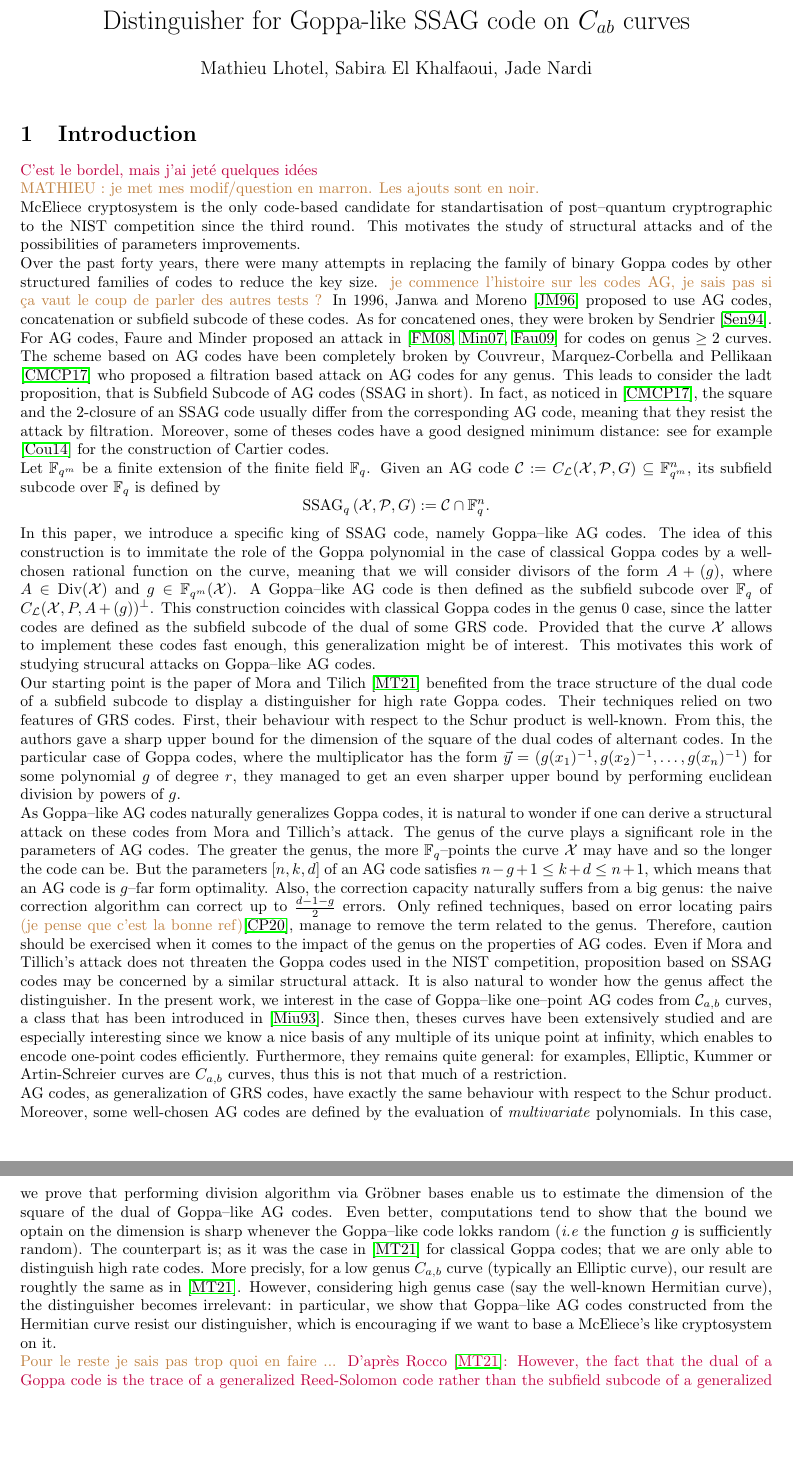
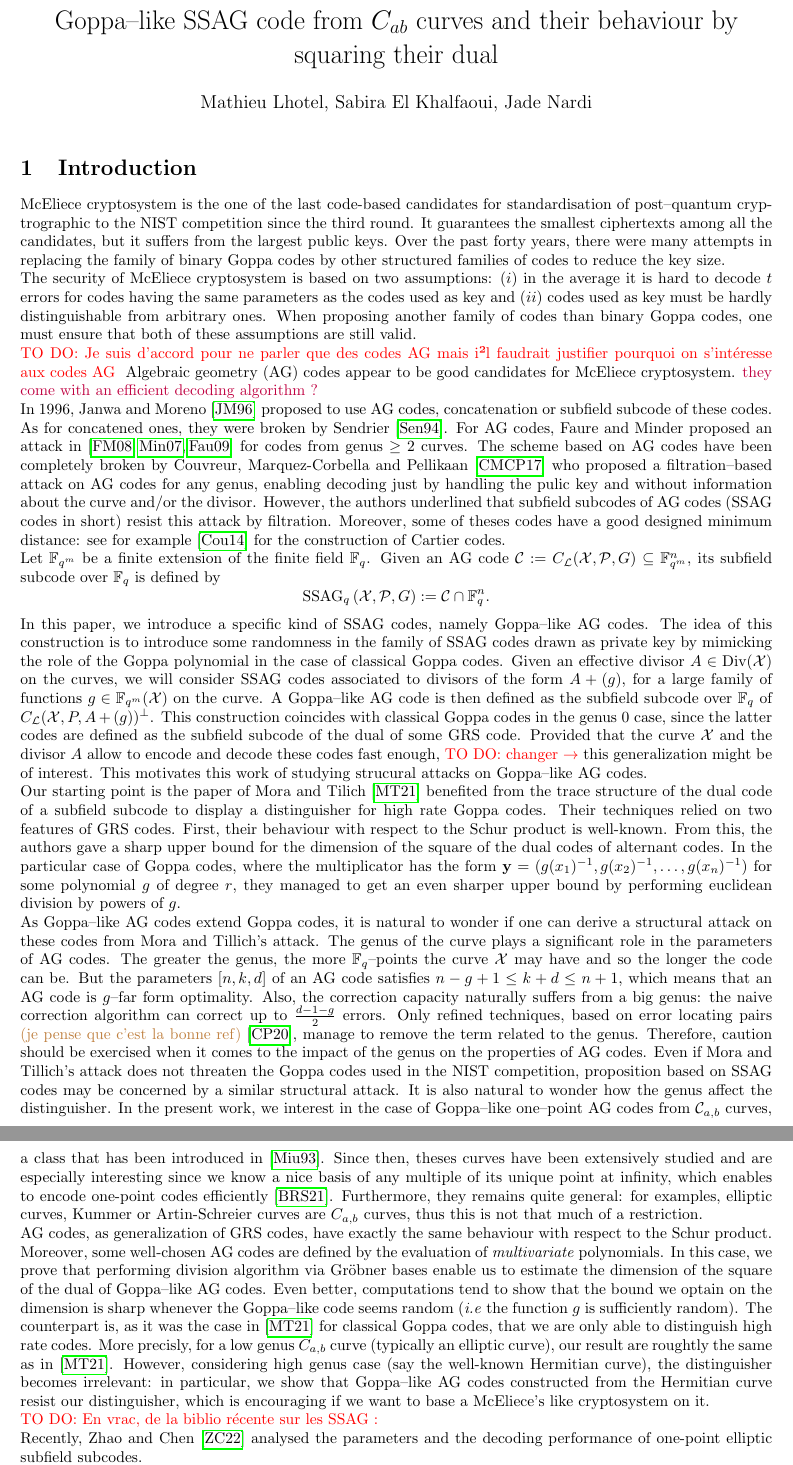
Before and after one commit to Reiikar/Distinguisher, a LaTeX document (src/Hermitian_SSAG_distinguisher.tex, which reads src/biblio.bib): two parts of pages 1 and 2 of 14, joined at a grey line, cut at the place of the change, the shorter picture padded with empty space. Compiled offline with pdfLaTeX.

Commit message:
relecture de l'intro + ref

```diff
--- a/src/Hermitian_SSAG_distinguisher.tex
+++ b/src/Hermitian_SSAG_distinguisher.tex
@@ -13,6 +13,7 @@
 \usepackage{amsfonts}
 \usepackage{verbatim}
 \usepackage{amsthm}
+\usepackage{cite}
 \usepackage{geometry}
 \geometry{hmargin=2cm,vmargin=1.5cm}
 \usepackage{hyperref} %Références cliquables
@@ -88,7 +89,7 @@
 
 %-----Début---------%
 
-\title{Distinguisher for Goppa-like SSAG code on $C_{ab}$ curves}
+\title{Goppa--like SSAG code from $C_{ab}$ curves and their behaviour by squaring their dual}
 \author{Mathieu Lhotel, Sabira El Khalfaoui, Jade Nardi}
 \date{}
 
@@ -100,31 +101,47 @@
 
 \section{Introduction}
 
-\jade{C'est le bordel, mais j'ai jeté quelques idées} \\
-\mathieu{MATHIEU : je met mes modif/question en marron. Les ajouts sont en noir.}
-
-
-
-McEliece cryptosystem is the only code-based candidate for standartisation of post--quantum cryptrographic to the NIST competition since the third round. This motivates the study of structural attacks and of the possibilities of parameters improvements.
-
-Over the past forty years, there were many attempts in replacing the family of binary Goppa codes by other structured families of codes to reduce the key size. \mathieu{je commence l'histoire sur les codes AG, je sais pas si ça vaut le coup de parler des autres tests ?}
-In 1996, Janwa and Moreno \cite{JM96} proposed to use AG codes, concatenation or subfield subcode of these codes. As for concatened ones, they were broken by Sendrier \cite{Sen94}. For AG codes, Faure and Minder proposed an attack in \cite{FM08,Min07,Fau09} for codes on genus $\geq 2$ curves. The scheme based on AG codes have been completely broken by Couvreur, Marquez-Corbella and Pellikaan \cite{CMR17} who proposed a filtration based attack on AG codes for any genus. This leads to consider the ladt proposition, that is Subfield Subcode of AG codes (SSAG in short). In fact, as noticed in \cite{CMR17}, the square and the 2-closure of an SSAG code usually differ from the corresponding AG code, meaning that they resist the attack by filtration. Moreover, some of theses codes have a good designed minimum distance: see for example \cite{Cou14} for the construction of Cartier codes.
+McEliece cryptosystem is the one of the last code-based candidates for standardisation of post--quantum cryptrographic to the NIST competition since the third round. It guarantees the smallest ciphertexts among all the candidates, but it suffers from the largest public keys. Over the past forty years, there were many attempts in replacing the family of binary Goppa codes by other structured families of codes to reduce the key size.
+
+The security of McEliece cryptosystem is based on two assumptions: $(i)$ in the average it is hard to decode $t$ errors for codes having the same parameters as the codes used as key and $(ii)$ codes used as key must be hardly distinguishable from arbitrary ones. When proposing another family of codes than binary Goppa codes, one must ensure that both of these assumptions are still valid.
+
+\TODO{Je suis d'accord pour ne parler que des codes AG mais i²l faudrait justifier pourquoi on s'intéresse aux codes AG }
+ Algebraic geometry (AG) codes appear to be good candidates for McEliece cryptosystem.
+\jade{they come with an efficient decoding algorithm ?}
+
+
+
+
+
+
+In 1996, Janwa and Moreno \cite{JM96} proposed to use AG codes, concatenation or subfield subcode of these codes. As for concatened ones, they were broken by Sendrier \cite{Sen94}. For AG codes, Faure and Minder proposed an attack in \cite{FM08,Min07,Fau09} for codes from genus $\geq 2$ curves. The scheme based on AG codes have been completely broken by Couvreur, Marquez-Corbella and Pellikaan \cite{CMR17} who proposed a filtration--based attack on AG codes for any genus, enabling decoding just by handling the pulic key and without information about the curve and/or the divisor. However, the authors underlined that subfield subcodes of AG codes (SSAG codes in short) resist this attack by filtration. %
+%
+%as noticed in \cite{CMR17}, the square and the 2-closure of an SSAG code usually differ from the corresponding AG code, meaning that they resist the attack by filtration.
+%
+Moreover, some of theses codes have a good designed minimum distance: see for example \cite{Cou14} for the construction of Cartier codes.
+
+%This leads to consider the ladt proposition, that is Subfield Subcode of AG codes (SSAG in short).
 
 Let $\fqm$ be a finite extension of the finite field $\fq$. Given an AG code $\calC :=C_{\calL}(\calX,\calP,G) \subseteq \fqm^n$, its subfield subcode over $\fq$ is defined by
 $$\ssag{\calX,\calP,G} := \calC \cap \fq^n.$$
-In this paper, we introduce a specific king of SSAG code, namely Goppa--like AG codes. The idea of this construction is to immitate the role of the Goppa polynomial in the case of classical Goppa codes by a well-chosen rational function on the curve, meaning that we will consider divisors of the form $A+(g)$, where $A\in \Div(\calX)$ and $g \in \fqm(\calX)$. A Goppa--like AG code is then defined as the subfield subcode over $\fq$ of $C_{\calL}(\calX,P,A+(g))^{\perp}$. This construction coincides with classical Goppa codes in the genus 0 case, since the latter codes are defined as the subfield subcode of the dual of some GRS code. Provided that the curve $\calX$ allows to implement these codes fast enough, this generalization might be of interest. This motivates this work of studying strucural attacks on Goppa--like AG codes.
-
-Our starting point is the paper of Mora and Tilich \cite{MT21} benefited from the trace structure of the dual code of a subfield subcode to display a distinguisher for high rate Goppa codes. Their techniques relied on two features of GRS codes. First, their behaviour with respect to the Schur product is well-known. From this, the authors gave a sharp upper bound for the dimension of the square of the dual codes of alternant codes. In the particular case of Goppa codes, where the multiplicator has the form $\vec{y}=(g(x_1)^{-1},g(x_2)^{-1},\dots,g(x_n)^{-1})$ for some polynomial $g$ of degree $r$, they managed to get an even sharper upper bound by performing euclidean division by powers of $g$.
-
-As Goppa--like AG codes naturally generalizes Goppa codes, it is natural to wonder if one can derive a structural attack on these codes from Mora and Tillich's attack. The genus of the curve plays a significant role in the parameters of AG codes. The greater the genus, the more $\F_q$--points the curve $\calX$ may have and so the longer the code can be. But the parameters $[n,k,d]$ of an AG code satisfies $n-g+1 \leq k+d \leq n+1$, which means that an AG code is $g$--far form optimality. Also, the correction capacity naturally suffers from a big genus: the naive correction algorithm can correct up to $\frac{d-1-g}{2}$ errors. Only refined techniques, based on error locating pairs \mathieu{(je pense que c'est la bonne ref)}\cite{CP20}, manage to remove the term related to the genus. Therefore, caution should be exercised when it comes to the impact of the genus on the properties of AG codes.
-Even if Mora and Tillich's attack does not threaten the Goppa codes used in the NIST competition, proposition based on SSAG codes may be concerned by a similar structural attack. It is also natural to wonder how the genus affect the distinguisher. In the present work, we interest in the case of Goppa--like one--point AG codes from $\calC_{a,b}$ curves, a class that has been introduced in \cite{Miu93}. Since then, theses curves have been extensively studied and are especially interesting since we know a nice basis of any multiple of its unique point at infinity, which enables to encode one-point codes efficiently. Furthermore, they remains quite general: for examples, Elliptic, Kummer or Artin-Schreier curves are $C_{a,b}$ curves, thus this is not that much of a restriction.
-
-AG codes, as generalization of GRS codes, have exactly the same behaviour with respect to the Schur product. Moreover, some well-chosen AG codes are defined by the evaluation of \textit{multivariate} polynomials. In this case, we prove that performing division algorithm via Gröbner bases enable us to estimate the dimension of the square of the dual of Goppa--like AG codes. Even better, computations tend to show that the bound we optain on the dimension is sharp whenever the Goppa--like code lokks random (\emph{i.e} the function $g$ is sufficiently random). The counterpart is; as it was the case in \cite{MT21} for classical Goppa codes; that we are only able to distinguish high rate codes. More precisly, for a low genus $C_{a,b}$ curve (typically an Elliptic curve), our result are roughtly the same as in \cite{MT21}. However, considering high genus case (say the well-known Hermitian curve), the distinguisher becomes irrelevant: in particular, we show that Goppa--like AG codes constructed from the Hermitian curve resist our distinguisher, which is encouraging if we want to base a McEliece's like cryptosystem on it.
-
-
-\mathieu{Pour le reste je sais pas trop quoi en faire ...}
-\jade{D'après Rocco \cite{MT21}: However, the fact that the dual of a Goppa code is the trace of a generalized Reed-Solomon code rather than the subfield subcode of a generalized Reed-Solomon code seems to complicate significantly the attempts to turn this distinguisher into an attack. But again, having now a much better algebraic (and rigorous) explanation of why the distinguisher works, together with new
-algebraic results about products involved in the square of the dual of the Goppa code gives a much better understanding of the square code structure. This is clearly desirable and needed if we want to mount a key recovery attack based on these square code considerations.}
+In this paper, we introduce a specific kind of SSAG codes, namely Goppa--like AG codes. The idea of this construction is to introduce  some randomness in the family of SSAG codes drawn as private key by mimicking the role of the Goppa polynomial in the case of classical Goppa codes. Given an effective divisor $A\in \Div(\calX)$ on the curves, we will consider SSAG codes associated to  divisors of the form $A+(g)$, for a large family of functions $g \in \fqm(\calX)$ on the curve.
+A Goppa--like AG code is then defined as the subfield subcode over $\fq$ of $C_{\calL}(\calX,P,A+(g))^{\perp}$. This construction coincides with classical Goppa codes in the genus 0 case, since the latter codes are defined as the subfield subcode of the dual of some GRS code. Provided that the curve $\calX$ and the divisor $A$ allow to encode and decode these codes fast enough, \TODO{changer $\rightarrow$} this generalization might be of interest. This motivates this work of studying strucural attacks on Goppa--like AG codes.
+
+Our starting point is the paper of Mora and Tilich \cite{MT21} benefited from the trace structure of the dual code of a subfield subcode to display a distinguisher for high rate Goppa codes. Their techniques relied on two features of GRS codes. First, their behaviour with respect to the Schur product is well-known. From this, the authors gave a sharp upper bound for the dimension of the square of the dual codes of alternant codes. In the particular case of Goppa codes, where the multiplicator has the form $\mathbf{y}=(g(x_1)^{-1},g(x_2)^{-1},\dots,g(x_n)^{-1})$ for some polynomial $g$ of degree $r$, they managed to get an even sharper upper bound by performing euclidean division by powers of $g$.
+
+As Goppa--like AG codes extend Goppa codes, it is natural to wonder if one can derive a structural attack on these codes from Mora and Tillich's attack. The genus of the curve plays a significant role in the parameters of AG codes. The greater the genus, the more $\F_q$--points the curve $\calX$ may have and so the longer the code can be. But the parameters $[n,k,d]$ of an AG code satisfies $n-g+1 \leq k+d \leq n+1$, which means that an AG code is $g$--far form optimality. Also, the correction capacity naturally suffers from a big genus: the naive correction algorithm can correct up to $\frac{d-1-g}{2}$ errors. Only refined techniques, based on error locating pairs \mathieu{(je pense que c'est la bonne ref)}\cite{CP20}, manage to remove the term related to the genus. Therefore, caution should be exercised when it comes to the impact of the genus on the properties of AG codes.
+Even if Mora and Tillich's attack does not threaten the Goppa codes used in the NIST competition, proposition based on SSAG codes may be concerned by a similar structural attack. It is also natural to wonder how the genus affect the distinguisher. In the present work, we interest in the case of Goppa--like one--point AG codes from $\calC_{a,b}$ curves, a class that has been introduced in \cite{Miu93}. Since then, theses curves have been extensively studied and are especially interesting since we know a nice basis of any multiple of its unique point at infinity, which enables to encode one-point codes efficiently \cite{BRS21}. Furthermore, they remains quite general: for examples, elliptic curves, Kummer or Artin-Schreier curves are $C_{a,b}$ curves, thus this is not that much of a restriction.
+
+AG codes, as generalization of GRS codes, have exactly the same behaviour with respect to the Schur product. Moreover, some well-chosen AG codes are defined by the evaluation of \textit{multivariate} polynomials. In this case, we prove that performing division algorithm via Gröbner bases enable us to estimate the dimension of the square of the dual of Goppa--like AG codes. Even better, computations tend to show that the bound we optain on the dimension is sharp whenever the Goppa--like code seems random (\emph{i.e} the function $g$ is sufficiently random). The counterpart is, as it was the case in \cite{MT21} for classical Goppa codes, that we are only able to distinguish high rate codes. More precisly, for a low genus $C_{a,b}$ curve (typically an elliptic curve), our result are roughtly the same as in \cite{MT21}. However, considering high genus case (say the well-known Hermitian curve), the distinguisher becomes irrelevant: in particular, we show that Goppa--like AG codes constructed from the Hermitian curve resist our distinguisher, which is encouraging if we want to base a McEliece's like cryptosystem on it.
+
+\TODO{En vrac, de la biblio récente sur les SSAG : }
+
+Recently, Zhao and Chen \cite{ZC22} analysed the parameters and the decoding performance of one-point elliptic subfield subcodes.
+
+\cite{PJ14,EKN21} : parameters of SSAG from the Hermitian curve.
+
+%\mathieu{Pour le reste je sais pas trop quoi en faire ...}
+%\jade{D'après Rocco \cite{MT21}: However, the fact that the dual of a Goppa code is the trace of a generalized Reed-Solomon code rather than the subfield subcode of a generalized Reed-Solomon code seems to complicate significantly the attempts to turn this distinguisher into an attack. But again, having now a much better algebraic (and rigorous) explanation of why the distinguisher works, together with new algebraic results about products involved in the square of the dual of the Goppa code gives a much better understanding of the square code structure. This is clearly desirable and needed if we want to mount a key recovery attack based on these square code considerations.}
 
 \jade{Ce super travail va permettre de proposer des super cryptosystèmes de type McEliece basé sur des SSAG.}
 
--- a/src/biblio.bib
+++ b/src/biblio.bib
@@ -193,3 +193,5 @@ MRREVIEWER = {Peter Beelen},
     VOLUME = {76(12):1-13},
     YEAR = {1993},
 }
+
+@INPROCEEDINGS{ZC22,
@@ -195,0 +213 @@ MRREVIEWER = {Peter Beelen},
+  number={1-2},
@@ -195,0 +231 @@ MRREVIEWER = {Peter Beelen},
+@ARTICLE{BRS21,
```
Also changed, not shown: src/biblio.bib (40 more changed lines).
